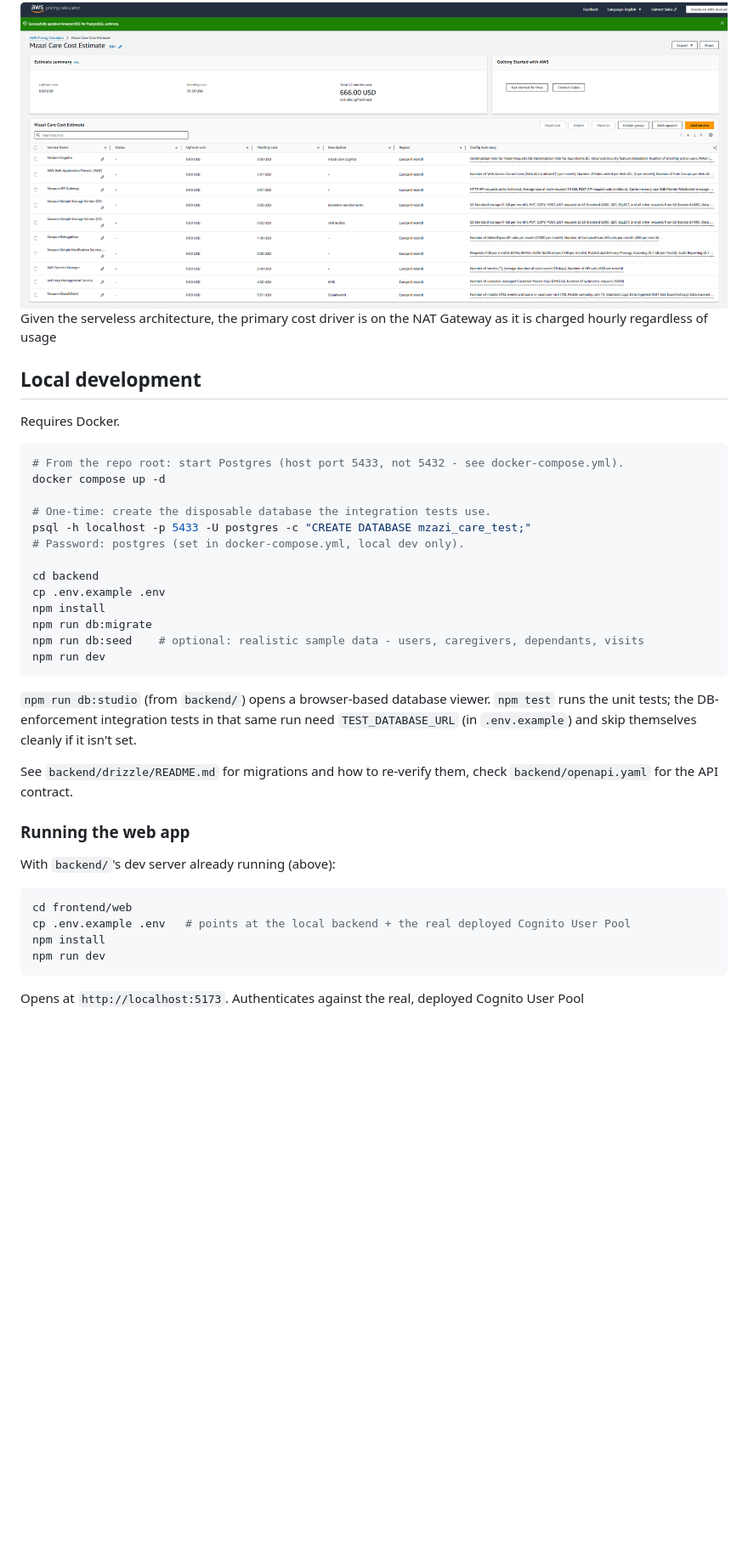
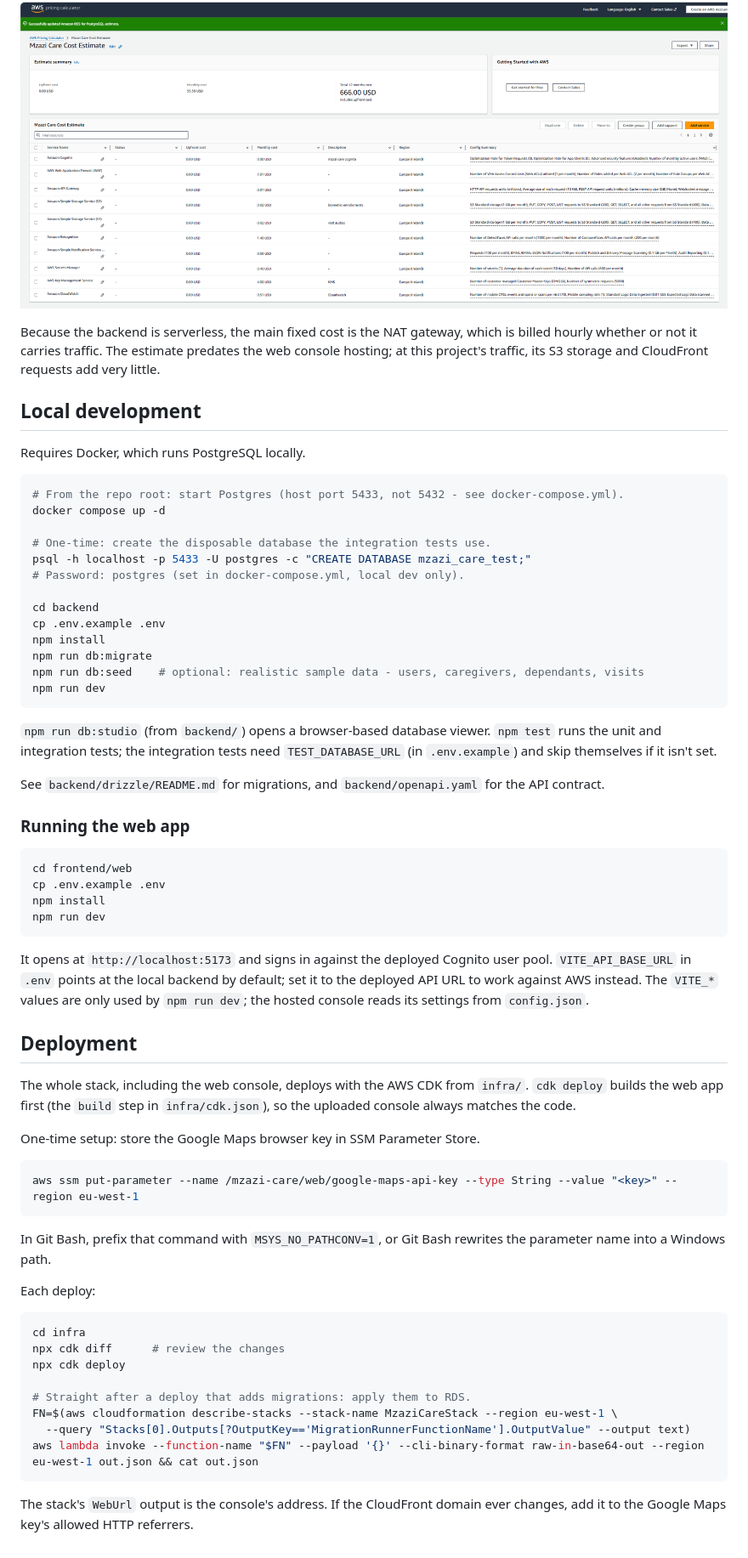
Before and after one commit to H-Munene/verifcare, a Markdown page: README.md, the part around one of its changes. Shown at 85% size. Drawn GitHub-style; blank space fills up the shorter version.

````diff
--- a/README.md
+++ b/README.md
@@ -12,10 +54,12 @@ This diagram omits the Region/VPC/public-private subnet boundaries (diagramming
 
 ![Mzazi Care AWS cost estimate](assets/mzazi_care_cost_estimate.PNG)
-Given the serveless architecture, the primary cost driver is on the NAT Gateway as it is charged hourly regardless of usage
+
+Because the backend is serverless, the main fixed cost is the NAT gateway, which is billed hourly whether or not it carries traffic.
+The estimate predates the web console hosting; at this project's traffic, its S3 storage and CloudFront requests add very little.
 
 ## Local development
 
-Requires Docker.
+Requires Docker, which runs PostgreSQL locally.
 
 ```bash
 # From the repo root: start Postgres (host port 5433, not 5432 - see docker-compose.yml).
@@ -34,19 +78,48 @@ npm run dev
 ```
 
 `npm run db:studio` (from `backend/`) opens a browser-based database viewer.
-`npm test` runs the unit tests; the DB-enforcement integration tests in that same run need `TEST_DATABASE_URL` (in `.env.example`) and skip themselves cleanly if it isn't set.
+`npm test` runs the unit and integration tests; the integration tests need `TEST_DATABASE_URL` (in `.env.example`) and skip themselves if it isn't set.
 
-See `backend/drizzle/README.md` for migrations and how to re-verify them, check `backend/openapi.yaml` for the API contract.
+See `backend/drizzle/README.md` for migrations, and `backend/openapi.yaml` for the API contract.
 
 ### Running the web app
 
-With `backend/`'s dev server already running (above):
-
 ```bash
 cd frontend/web
-cp .env.example .env   # points at the local backend + the real deployed Cognito User Pool
+cp .env.example .env
 npm install
 npm run dev
 ```
 
-Opens at `http://localhost:5173`. Authenticates against the real, deployed Cognito User Pool
+It opens at `http://localhost:5173` and signs in against the deployed Cognito user pool.
+`VITE_API_BASE_URL` in `.env` points at the local backend by default; set it to the deployed API URL to work against AWS instead.
+The `VITE_*` values are only used by `npm run dev`; the hosted console reads its settings from `config.json`.
+
+## Deployment
+
+The whole stack, including the web console, deploys with the AWS CDK from `infra/`.
+`cdk deploy` builds the web app first (the `build` step in `infra/cdk.json`), so the uploaded console always matches the code.
+
+One-time setup: store the Google Maps browser key in SSM Parameter Store.
+
+```bash
+aws ssm put-parameter --name /mzazi-care/web/google-maps-api-key --type String --value "<key>" --region eu-west-1
+```
+
+In Git Bash, prefix that command with `MSYS_NO_PATHCONV=1`, or Git Bash rewrites the parameter name into a Windows path.
+
+Each deploy:
+
+```bash
+cd infra
+npx cdk diff      # review the changes
+npx cdk deploy
+
+# Straight after a deploy that adds migrations: apply them to RDS.
+FN=$(aws cloudformation describe-stacks --stack-name MzaziCareStack --region eu-west-1 \
+  --query "Stacks[0].Outputs[?OutputKey=='MigrationRunnerFunctionName'].OutputValue" --output text)
+aws lambda invoke --function-name "$FN" --payload '{}' --cli-binary-format raw-in-base64-out --region eu-west-1 out.json && cat out.json
+```
+
+The stack's `WebUrl` output is the console's address.
+If the CloudFront domain ever changes, add it to the Google Maps key's allowed HTTP referrers.
````
Also changed, not shown: other parts of README.md (+45 -3 lines), assets/aws_architecture.png.
